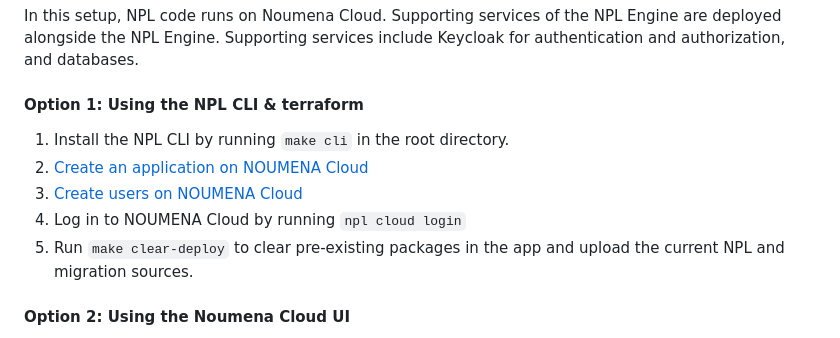
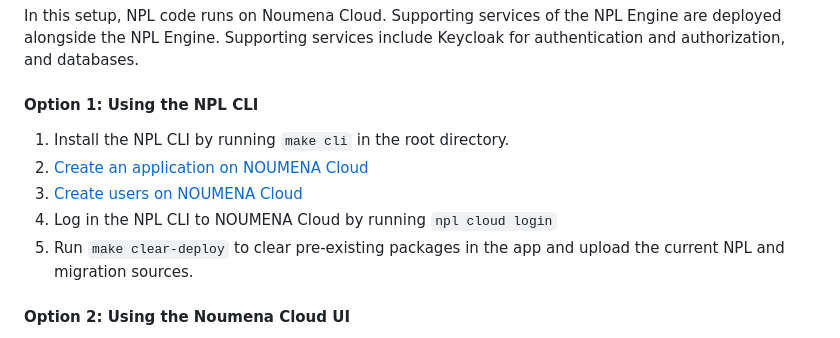
Before and after one commit to NoumenaDigital/npl-integrations, a Markdown page: README.md, the part around the change. Rendered like a GitHub page.

```diff
--- a/README.md
+++ b/README.md
@@ -97,12 +97,12 @@ This setup includes running a Python listener, Python Streamlit UI & Typescript
 In this setup, NPL code runs on Noumena Cloud. Supporting services of the NPL Engine are deployed alongside the NPL Engine.
 Supporting services include Keycloak for authentication and authorization, and databases.
 
-#### Option 1: Using the NPL CLI & terraform
+#### Option 1: Using the NPL CLI
 
 1. Install the NPL CLI by running `make cli` in the root directory.
 2. [Create an application on NOUMENA Cloud](https://documentation.noumenadigital.com/cloud/portal/create-app/)
 3. [Create users on NOUMENA Cloud](https://documentation.noumenadigital.com/cloud/portal/create-users/)
-4. Log in to NOUMENA Cloud by running `npl cloud login`
+4. Log in the NPL CLI to NOUMENA Cloud by running `npl cloud login`
 5. Run `make clear-deploy` to clear pre-existing packages in the app and upload the current NPL and migration sources.
 
 #### Option 2: Using the Noumena Cloud UI
```
